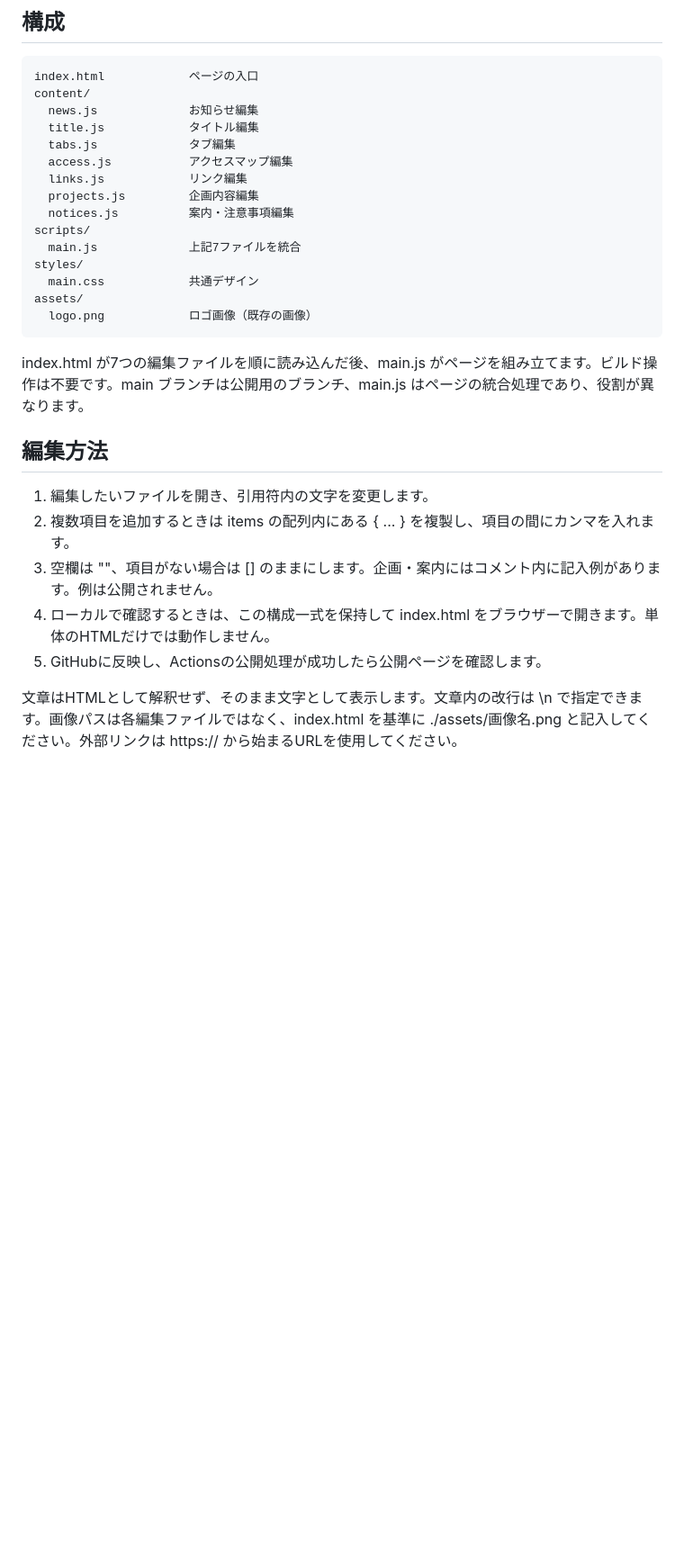
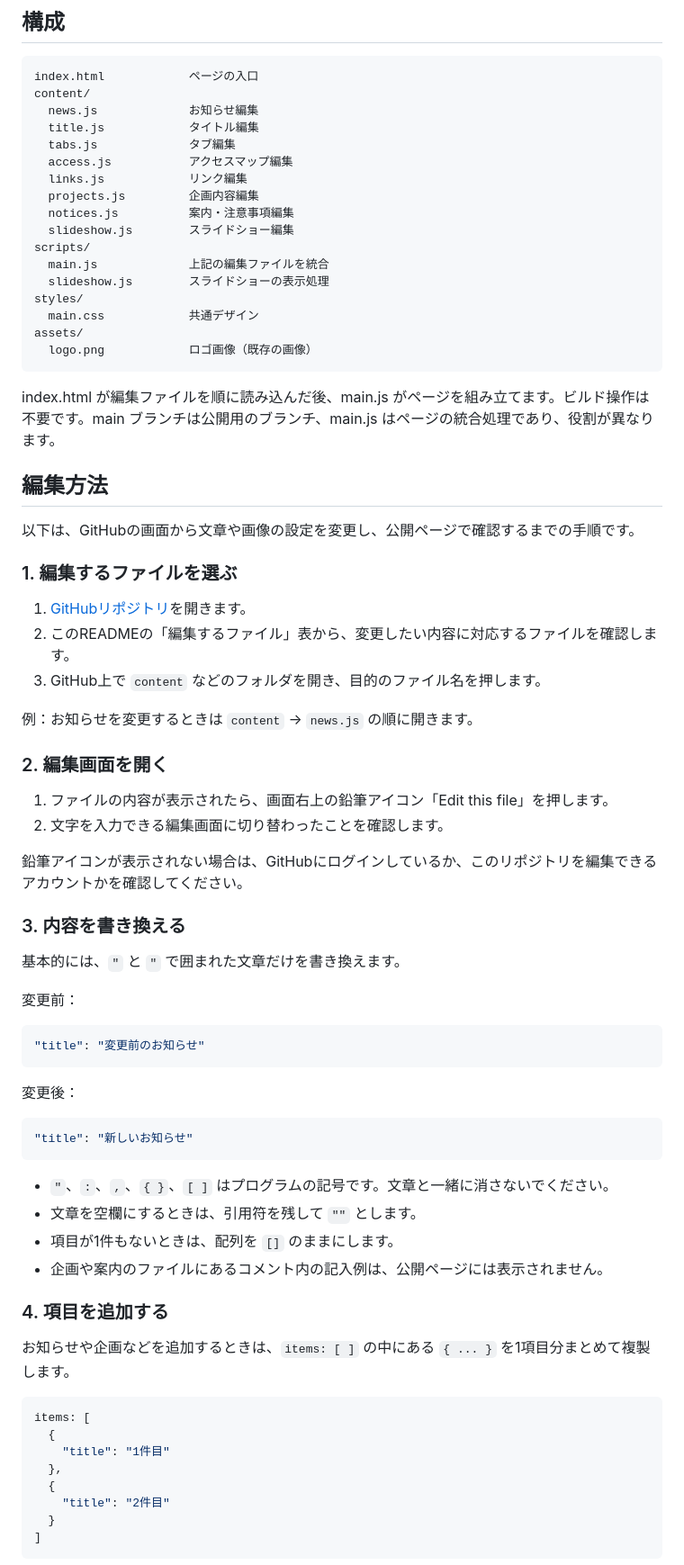
Before and after one commit to YoshikiOsedo/dasai-festival-HP, a Markdown page: README.md, the part around one of its changes. Shown at 90% size. Rendered like a GitHub page; blank space fills up the shorter version.

Commit message:
READMEに初心者向けGitHub編集手順を追加

````diff
--- a/README.md
+++ b/README.md
@@ -32,22 +33,70 @@ content/
   links.js            リンク編集
   projects.js         企画内容編集
   notices.js          案内・注意事項編集
+  slideshow.js        スライドショー編集
 scripts/
-  main.js             上記7ファイルを統合
+  main.js             上記の編集ファイルを統合
+  slideshow.js        スライドショーの表示処理
 styles/
   main.css            共通デザイン
 assets/
   logo.png            ロゴ画像（既存の画像）
 ```
 
-index.html が7つの編集ファイルを順に読み込んだ後、main.js がページを組み立てます。ビルド操作は不要です。main ブランチは公開用のブランチ、main.js はページの統合処理であり、役割が異なります。
+index.html が編集ファイルを順に読み込んだ後、main.js がページを組み立てます。ビルド操作は不要です。main ブランチは公開用のブランチ、main.js はページの統合処理であり、役割が異なります。
 
 ## 編集方法
 
-1. 編集したいファイルを開き、引用符内の文字を変更します。
-2. 複数項目を追加するときは items の配列内にある { ... } を複製し、項目の間にカンマを入れます。
-3. 空欄は ""、項目がない場合は [] のままにします。企画・案内にはコメント内に記入例があります。例は公開されません。
-4. ローカルで確認するときは、この構成一式を保持して index.html をブラウザーで開きます。単体のHTMLだけでは動作しません。
-5. GitHubに反映し、Actionsの公開処理が成功したら公開ページを確認します。
+以下は、GitHubの画面から文章や画像の設定を変更し、公開ページで確認するまでの手順です。
 
-文章はHTMLとして解釈せず、そのまま文字として表示します。文章内の改行は \\n で指定できます。画像パスは各編集ファイルではなく、index.html を基準に ./assets/画像名.png と記入してください。外部リンクは https:// から始まるURLを使用してください。
+### 1. 編集するファイルを選ぶ
+
+1. [GitHubリポジトリ](https://github.com/YoshikiOsedo/dasai-festival-HP)を開きます。
+2. このREADMEの「編集するファイル」表から、変更したい内容に対応するファイルを確認します。
+3. GitHub上で `content` などのフォルダを開き、目的のファイル名を押します。
+
+例：お知らせを変更するときは `content` → `news.js` の順に開きます。
+
+### 2. 編集画面を開く
+
+1. ファイルの内容が表示されたら、画面右上の鉛筆アイコン「Edit this file」を押します。
+2. 文字を入力できる編集画面に切り替わったことを確認します。
+
+鉛筆アイコンが表示されない場合は、GitHubにログインしているか、このリポジトリを編集できるアカウントかを確認してください。
+
+### 3. 内容を書き換える
+
+基本的には、`"` と `"` で囲まれた文章だけを書き換えます。
+
+変更前：
+
+```javascript
+"title": "変更前のお知らせ"
+```
+
+変更後：
+
+```javascript
+"title": "新しいお知らせ"
+```
+
+- `"`、`:`、`,`、`{ }`、`[ ]` はプログラムの記号です。文章と一緒に消さないでください。
+- 文章を空欄にするときは、引用符を残して `""` とします。
+- 項目が1件もないときは、配列を `[]` のままにします。
+- 企画や案内のファイルにあるコメント内の記入例は、公開ページには表示されません。
+
+### 4. 項目を追加する
+
+お知らせや企画などを追加するときは、`items: [ ]` の中にある `{ ... }` を1項目分まとめて複製します。
+
+```javascript
+items: [
+  {
+    "title": "1件目"
+  },
+  {
+    "title": "2件目"
+  }
+]
+```
+
````
Also changed, not shown: other parts of README.md (+43 -1 lines).
